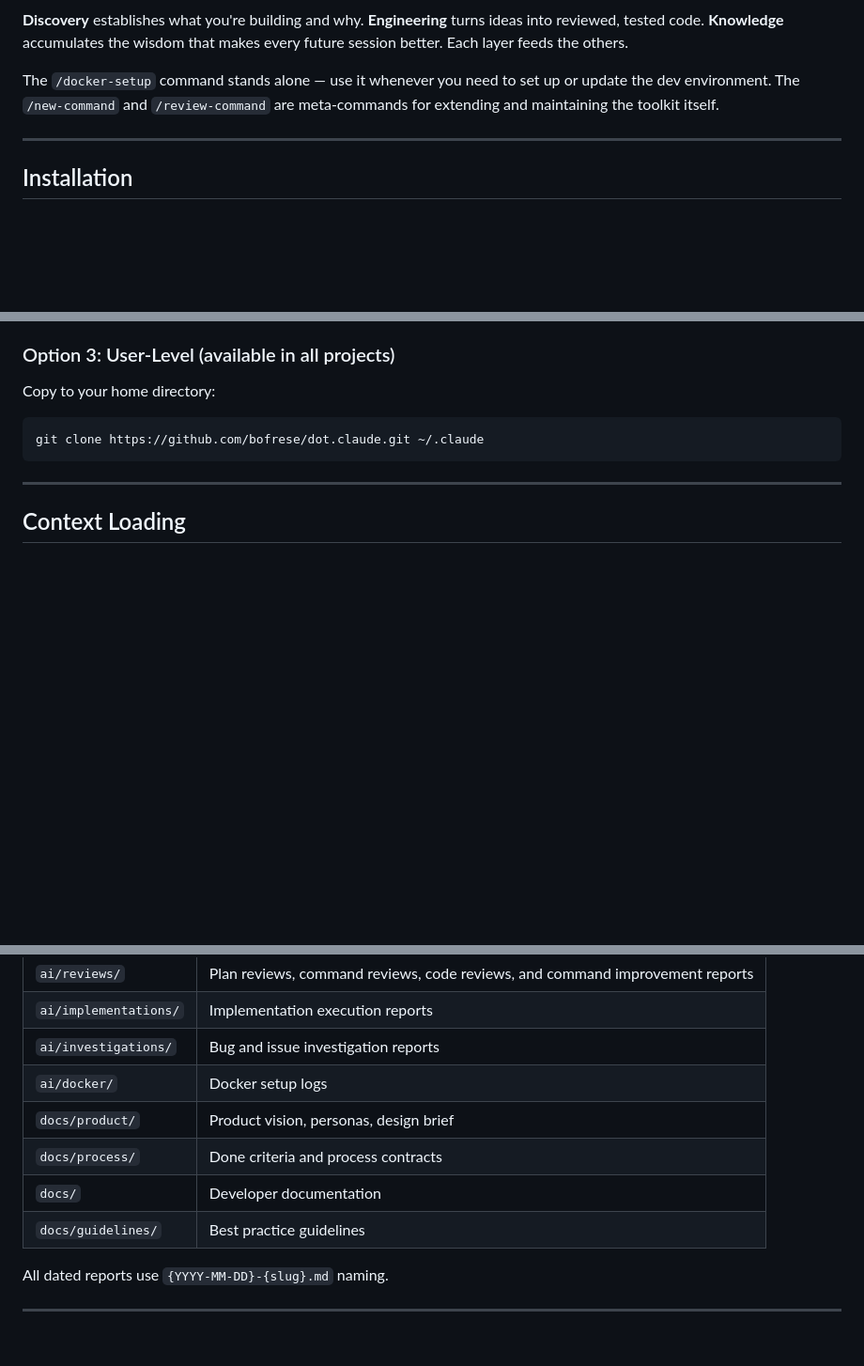
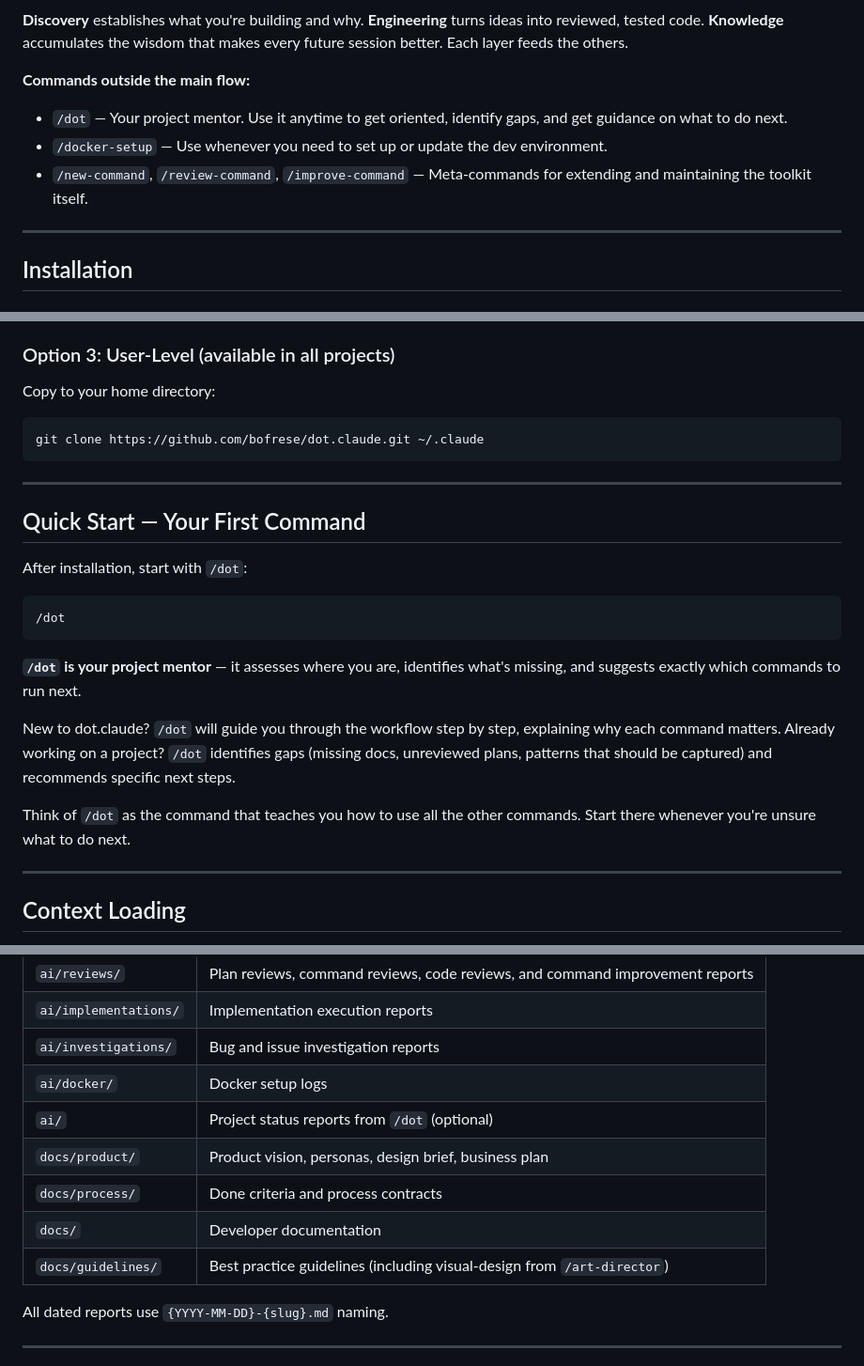
Before and after one commit to bofrese/dot.claude, a Markdown page: README.md, 3 parts joined by grey strips. Shown at 94% size. Drawn GitHub-style; blank space fills up the shorter version.

````diff
--- a/README.md
+++ b/README.md
@@ -109,7 +109,10 @@ graph TD
 
 **Discovery** establishes what you're building and why. **Engineering** turns ideas into reviewed, tested code. **Knowledge** accumulates the wisdom that makes every future session better. Each layer feeds the others.
 
-The `/docker-setup` command stands alone — use it whenever you need to set up or update the dev environment. The `/new-command` and `/review-command` are meta-commands for extending and maintaining the toolkit itself.
+**Commands outside the main flow:**
+- `/dot` — Your project mentor. Use it anytime to get oriented, identify gaps, and get guidance on what to do next.
+- `/docker-setup` — Use whenever you need to set up or update the dev environment.
+- `/new-command`, `/review-command`, `/improve-command` — Meta-commands for extending and maintaining the toolkit itself.
 
 ---
 
@@ -159,6 +162,22 @@ git clone https://github.com/bofrese/dot.claude.git ~/.claude
 
 ---
 
+## Quick Start — Your First Command
+
+After installation, start with `/dot`:
+
+```
+/dot
+```
+
+**`/dot` is your project mentor** — it assesses where you are, identifies what's missing, and suggests exactly which commands to run next.
+
+New to dot.claude? `/dot` will guide you through the workflow step by step, explaining why each command matters. Already working on a project? `/dot` identifies gaps (missing docs, unreviewed plans, patterns that should be captured) and recommends specific next steps.
+
+Think of `/dot` as the command that teaches you how to use all the other commands. Start there whenever you're unsure what to do next.
+
+---
+
 ## Context Loading
 
 Commands automatically load relevant context at the start of each session via `process/context.md`. No `CLAUDE.md` configuration needed:
@@ -180,10 +199,11 @@ If important decisions emerge during a session, done-criteria will flag them for
 | `ai/implementations/` | Implementation execution reports |
 | `ai/investigations/` | Bug and issue investigation reports |
 | `ai/docker/` | Docker setup logs |
-| `docs/product/` | Product vision, personas, design brief |
+| `ai/` | Project status reports from `/dot` (optional) |
+| `docs/product/` | Product vision, personas, design brief, business plan |
 | `docs/process/` | Done criteria and process contracts |
 | `docs/` | Developer documentation |
-| `docs/guidelines/` | Best practice guidelines |
+| `docs/guidelines/` | Best practice guidelines (including visual-design from `/art-director`) |
 
 All dated reports use `{YYYY-MM-DD}-{slug}.md` naming.
 
````
Also changed, not shown: CLAUDE.md (+12 -0 lines), docs/user-guide.md (+83 -2 lines).
